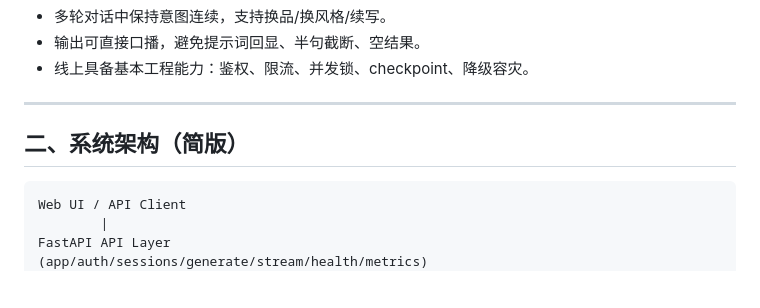
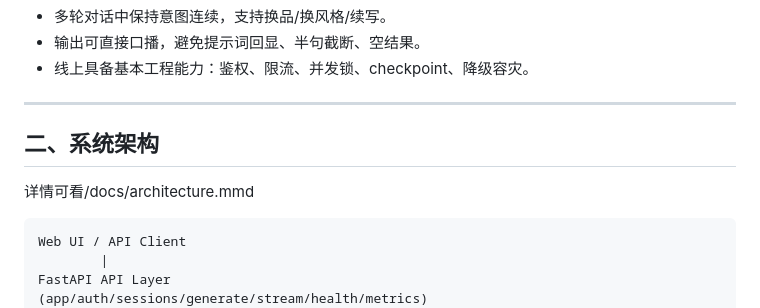
Before and after one commit to chenjianrui-111/scriptAgent, a Markdown page: README.md, the part around the change. Drawn GitHub-style; blank space fills up the shorter version.

Commit message:
Revise system architecture section in README
Updated system architecture section heading and added link to documentation.

````diff
--- a/README.md
+++ b/README.md
@@ -18,8 +18,8 @@ ScriptAgent 解决的是“可持续、多轮可控、可上线运营”的话
 
 ---
 
-## 二、系统架构（简版）
-
+## 二、系统架构
+详情可看/docs/architecture.mmd
 ```text
 Web UI / API Client
         |
````
